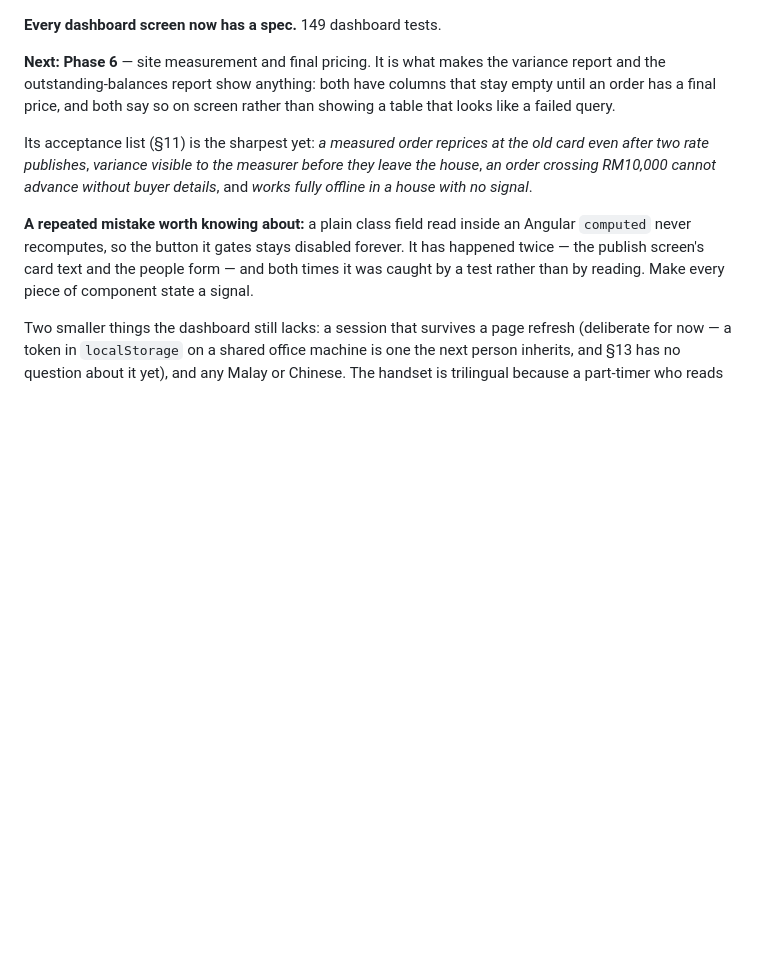
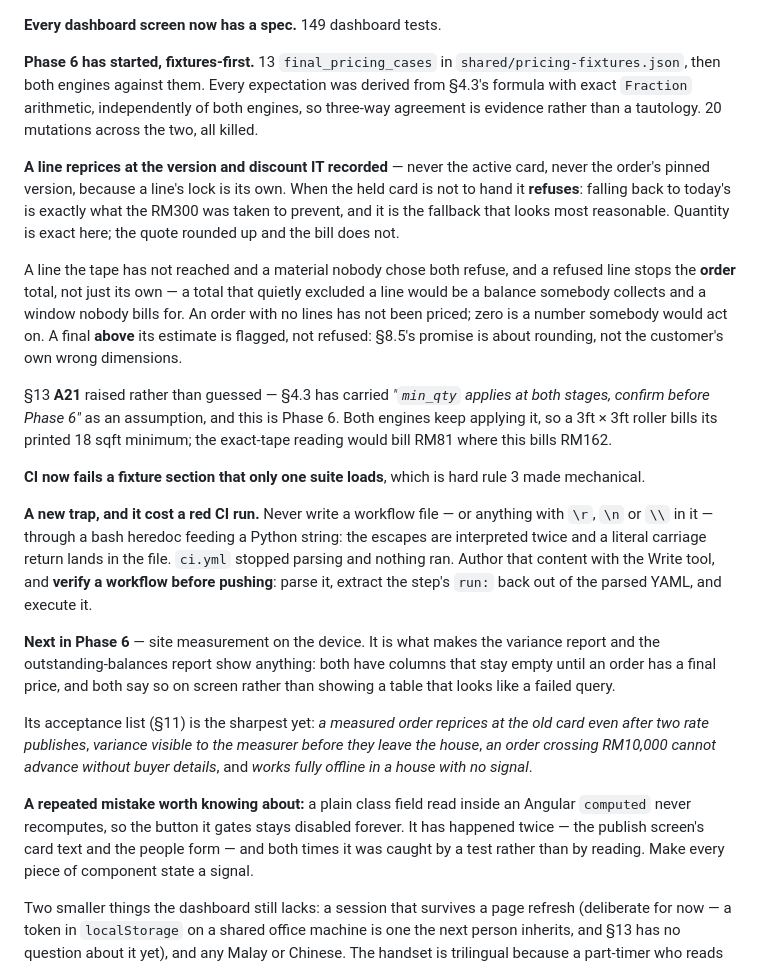
Before and after one commit to jhjh1214/milan-software, a Markdown page: CLAUDE.md, the part around the change. Drawn GitHub-style; blank space fills up the shorter version.

Commit message:
docs: Phase 6 has started, and a trap that cost a red CI run
Records the final-pricing engines and why their expectations were derived
from the spec formula rather than from either engine.

Also writes down what broke ci.yml: a bash heredoc feeding a Python string
interprets backslash escapes twice, and a literal carriage return landed in
the block scalar. Author that content with the Write tool, and verify a
workflow before pushing by parsing it and executing the step's own run:
script.

```diff
--- a/CLAUDE.md
+++ b/CLAUDE.md
@@ -265,7 +265,41 @@ median 11.5 ms against in-process SQLite.
 
 **Every dashboard screen now has a spec.** 149 dashboard tests.
 
-**Next: Phase 6** — site measurement and final pricing. It is what makes the
+**Phase 6 has started, fixtures-first.** 13 `final_pricing_cases` in
+`shared/pricing-fixtures.json`, then both engines against them. Every
+expectation was derived from §4.3's formula with exact `Fraction` arithmetic,
+independently of both engines, so three-way agreement is evidence rather than a
+tautology. 20 mutations across the two, all killed.
+
+**A line reprices at the version and discount IT recorded** — never the active
+card, never the order's pinned version, because a line's lock is its own. When
+the held card is not to hand it **refuses**: falling back to today's is exactly
+what the RM300 was taken to prevent, and it is the fallback that looks most
+reasonable. Quantity is exact here; the quote rounded up and the bill does not.
+
+A line the tape has not reached and a material nobody chose both refuse, and a
+refused line stops the **order** total, not just its own — a total that quietly
+excluded a line would be a balance somebody collects and a window nobody bills
+for. An order with no lines has not been priced; zero is a number somebody would
+act on. A final **above** its estimate is flagged, not refused: §8.5's promise is
+about rounding, not the customer's own wrong dimensions.
+
+§13 **A21** raised rather than guessed — §4.3 has carried *"`min_qty` applies at
+both stages, confirm before Phase 6"* as an assumption, and this is Phase 6.
+Both engines keep applying it, so a 3ft × 3ft roller bills its printed 18 sqft
+minimum; the exact-tape reading would bill RM81 where this bills RM162.
+
+**CI now fails a fixture section that only one suite loads**, which is hard rule
+3 made mechanical.
+
+**A new trap, and it cost a red CI run.** Never write a workflow file — or
+anything with `\r`, `\n` or `\\` in it — through a bash heredoc feeding a Python
+string: the escapes are interpreted twice and a literal carriage return lands in
+the file. `ci.yml` stopped parsing and nothing ran. Author that content with the
+Write tool, and **verify a workflow before pushing**: parse it, extract the
+step's `run:` back out of the parsed YAML, and execute it.
+
+**Next in Phase 6** — site measurement on the device. It is what makes the
 variance report and the outstanding-balances report show anything: both have
 columns that stay empty until an order has a final price, and both say so on
 screen rather than showing a table that looks like a failed query.
```
